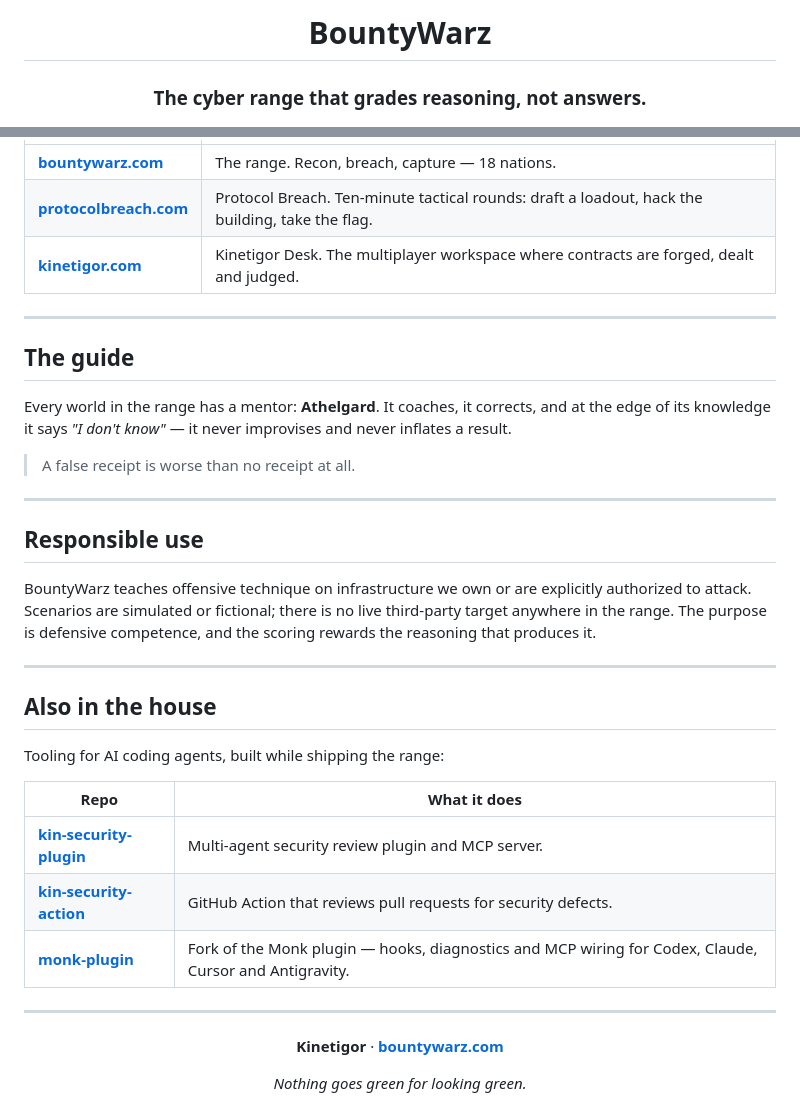
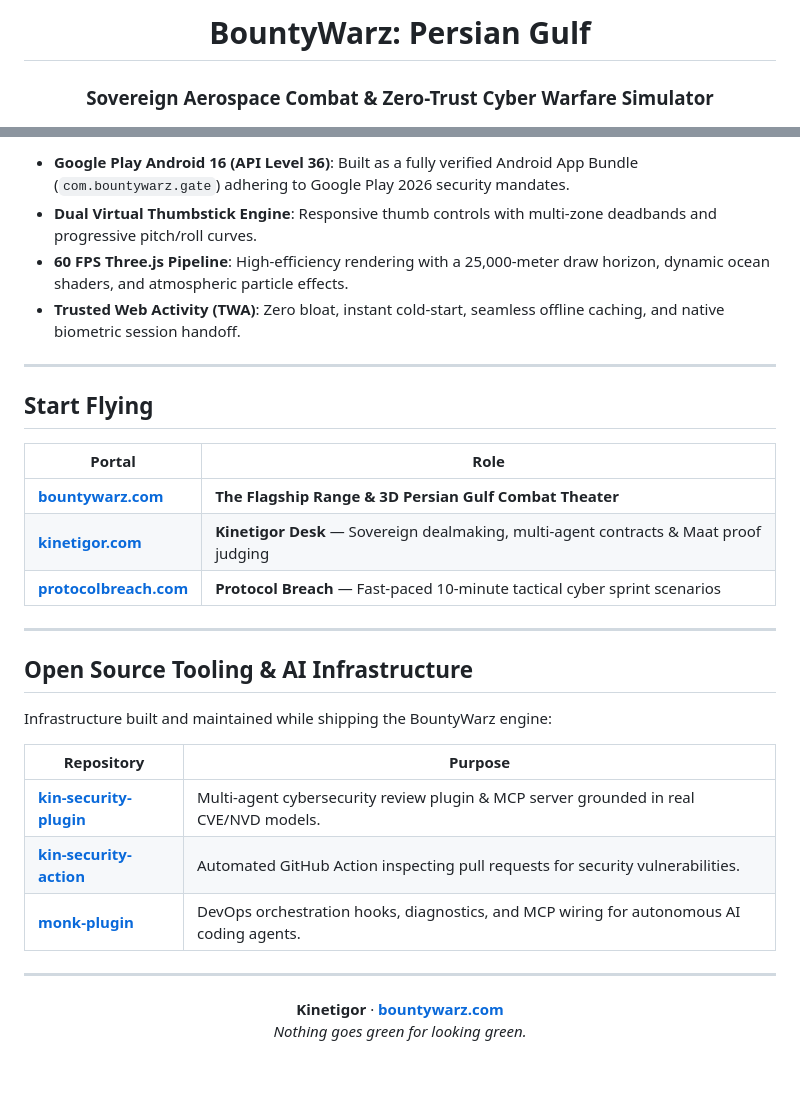
Before and after one commit to NyxSpecter4/NyxSpecter4, a Markdown page: README.md, 2 parts joined by grey strips. Rendered like a GitHub page; blank space fills up the shorter version.

```diff
--- a/README.md
+++ b/README.md
@@ -1,6 +1,6 @@
 <div align="center">
 
-# BountyWarz
+# BountyWarz: Persian Gulf
 
-### The cyber range that grades reasoning, not answers.
+### Sovereign Aerospace Combat & Zero-Trust Cyber Warfare Simulator
 
@@ -57,45 +67,36 @@ BountyWarz is built the other way around. Every session produces **proficiency e
 
-| | |
-|---|---|
-| **[bountywarz.com](https://bountywarz.com)** | The range. Recon, breach, capture — 18 nations. |
-| **[protocolbreach.com](https://protocolbreach.com)** | Protocol Breach. Ten-minute tactical rounds: draft a loadout, hack the building, take the flag. |
-| **[kinetigor.com](https://kinetigor.com)** | Kinetigor Desk. The multiplayer workspace where contracts are forged, dealt and judged. |
+- **Google Play Android 16 (API Level 36)**: Built as a fully verified Android App Bundle (`com.bountywarz.gate`) adhering to Google Play 2026 security mandates.
+- **Dual Virtual Thumbstick Engine**: Responsive thumb controls with multi-zone deadbands and progressive pitch/roll curves.
+- **60 FPS Three.js Pipeline**: High-efficiency rendering with a 25,000-meter draw horizon, dynamic ocean shaders, and atmospheric particle effects.
+- **Trusted Web Activity (TWA)**: Zero bloat, instant cold-start, seamless offline caching, and native biometric session handoff.
 
 ---
 
-## The guide
+## Start Flying
 
-Every world in the range has a mentor: **Athelgard**. It coaches, it corrects, and at the edge of its
-knowledge it says *"I don't know"* — it never improvises and never inflates a result.
-
-> A false receipt is worse than no receipt at all.
+| Portal | Role |
+|---|---|
+| **[bountywarz.com](https://bountywarz.com)** | **The Flagship Range & 3D Persian Gulf Combat Theater** |
+| **[kinetigor.com](https://kinetigor.com)** | **Kinetigor Desk** — Sovereign dealmaking, multi-agent contracts & Maat proof judging |
+| **[protocolbreach.com](https://protocolbreach.com)** | **Protocol Breach** — Fast-paced 10-minute tactical cyber sprint scenarios |
 
 ---
 
-## Responsible use
+## Open Source Tooling & AI Infrastructure
 
-BountyWarz teaches offensive technique on infrastructure we own or are explicitly authorized to
-attack. Scenarios are simulated or fictional; there is no live third-party target anywhere in the
-range. The purpose is defensive competence, and the scoring rewards the reasoning that produces it.
+Infrastructure built and maintained while shipping the BountyWarz engine:
 
----
-
-## Also in the house
-
-Tooling for AI coding agents, built while shipping the range:
-
-| Repo | What it does |
+| Repository | Purpose |
 |---|---|
-| **[kin-security-plugin](https://github.com/NyxSpecter4/kin-security-plugin)** | Multi-agent security review plugin and MCP server. |
-| **[kin-security-action](https://github.com/NyxSpecter4/kin-security-action)** | GitHub Action that reviews pull requests for security defects. |
-| **[monk-plugin](https://github.com/NyxSpecter4/monk-plugin)** | Fork of the Monk plugin — hooks, diagnostics and MCP wiring for Codex, Claude, Cursor and Antigravity. |
+| **[kin-security-plugin](https://github.com/NyxSpecter4/kin-security-plugin)** | Multi-agent cybersecurity review plugin & MCP server grounded in real CVE/NVD models. |
+| **[kin-security-action](https://github.com/NyxSpecter4/kin-security-action)** | Automated GitHub Action inspecting pull requests for security vulnerabilities. |
+| **[monk-plugin](https://github.com/NyxSpecter4/monk-plugin)** | DevOps orchestration hooks, diagnostics, and MCP wiring for autonomous AI coding agents. |
 
 ---
 
 <div align="center">
 
 **Kinetigor** · **[bountywarz.com](https://bountywarz.com)**
-
 *Nothing goes green for looking green.*
 
 </div>
```
Also changed, not shown: other parts of README.md (+38 -28 lines).
